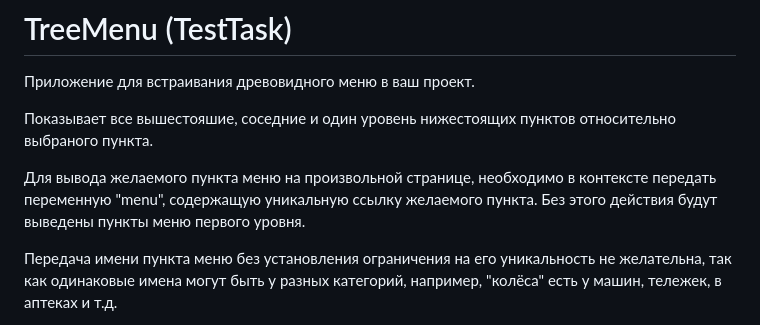
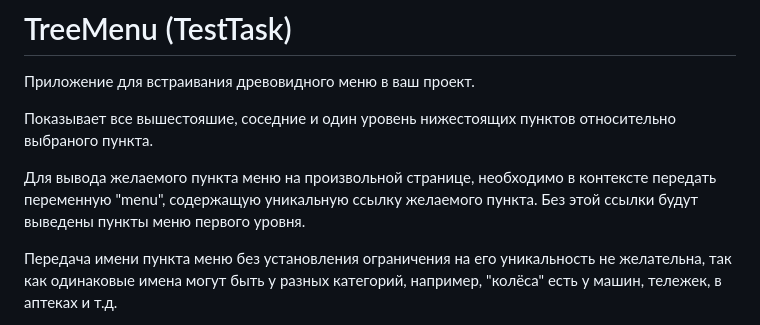
Before and after one commit to Xewus/TreeMenu, a Markdown page: README.md, the part around the change. Drawn GitHub-style.

```diff
--- a/README.md
+++ b/README.md
@@ -4,7 +4,7 @@
 
 Показывает все вышестояшие, соседние и один уровень нижестоящих пунктов относительно выбраного пункта.
 
-Для вывода желаемого пункта меню на произвольной странице, необходимо в контексте передать переменную "menu", содержащую уникальную ссылку желаемого пункта. Без этого действия будут выведены пункты меню первого уровня.
+Для вывода желаемого пункта меню на произвольной странице, необходимо в контексте передать переменную "menu", содержащую уникальную ссылку желаемого пункта. Без этой ссылки будут выведены пункты меню первого уровня.
 
 Передача имени пункта меню без установления ограничения на его уникальность не желательна, так как одинаковые имена могут быть у разных категорий, например, "колёса" есть у машин, тележек, в аптеках и т.д.
 
```
